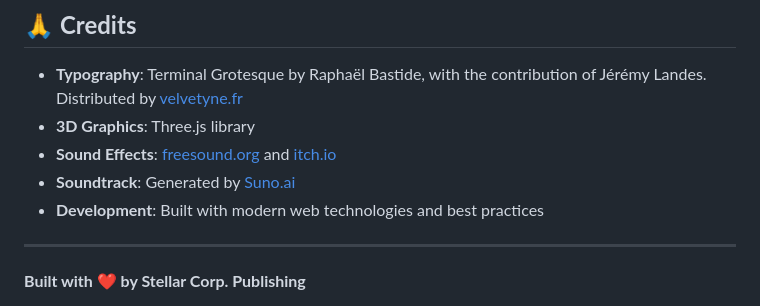
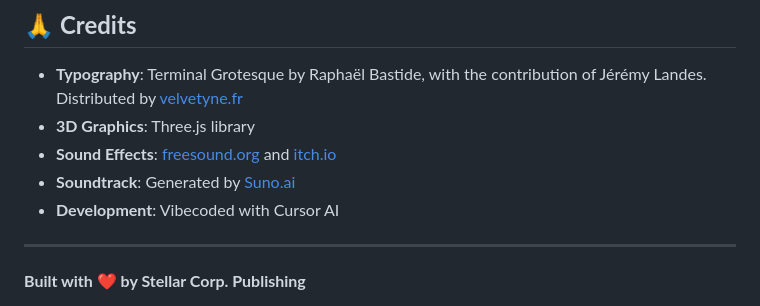
Before and after one commit to stellanjoh2/gridzone, a Markdown page: README.md, the part around the change. Rendered like a GitHub page.

Commit message:
Update development credit to reflect reality
- Change from 'Built with modern web technologies and best practices'
- To 'Vibecoded with Cursor AI' - more accurate and honest
- Acknowledge the AI-assisted development process

```diff
--- a/README.md
+++ b/README.md
@@ -182,7 +182,7 @@ This project is released under the **Creative Commons Zero (CC0)** license, maki
 - **3D Graphics**: Three.js library
 - **Sound Effects**: [freesound.org](https://freesound.org/) and [itch.io](https://itch.io/)
 - **Soundtrack**: Generated by [Suno.ai](https://suno.ai/)
-- **Development**: Built with modern web technologies and best practices
+- **Development**: Vibecoded with Cursor AI
 
 ---
 
```
